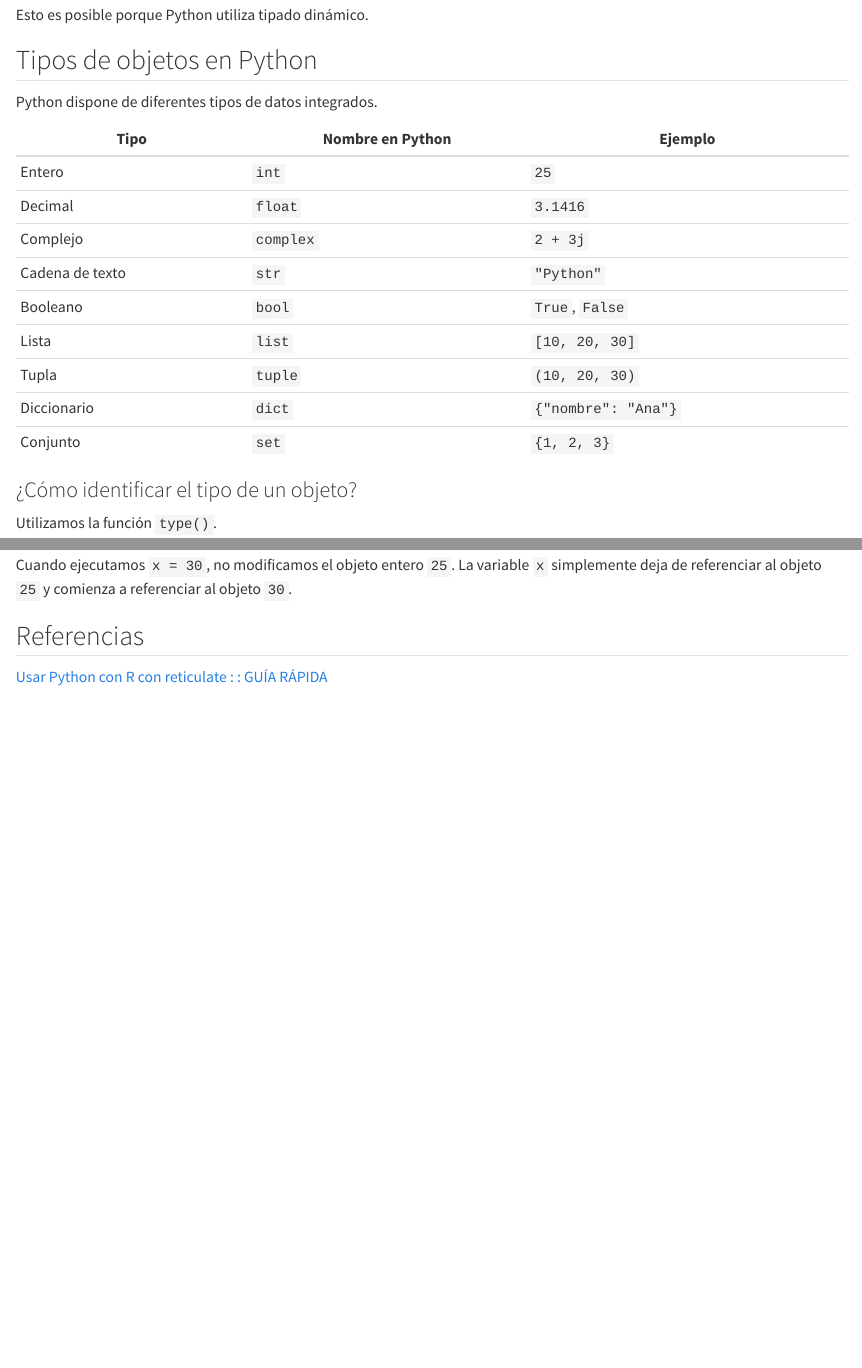
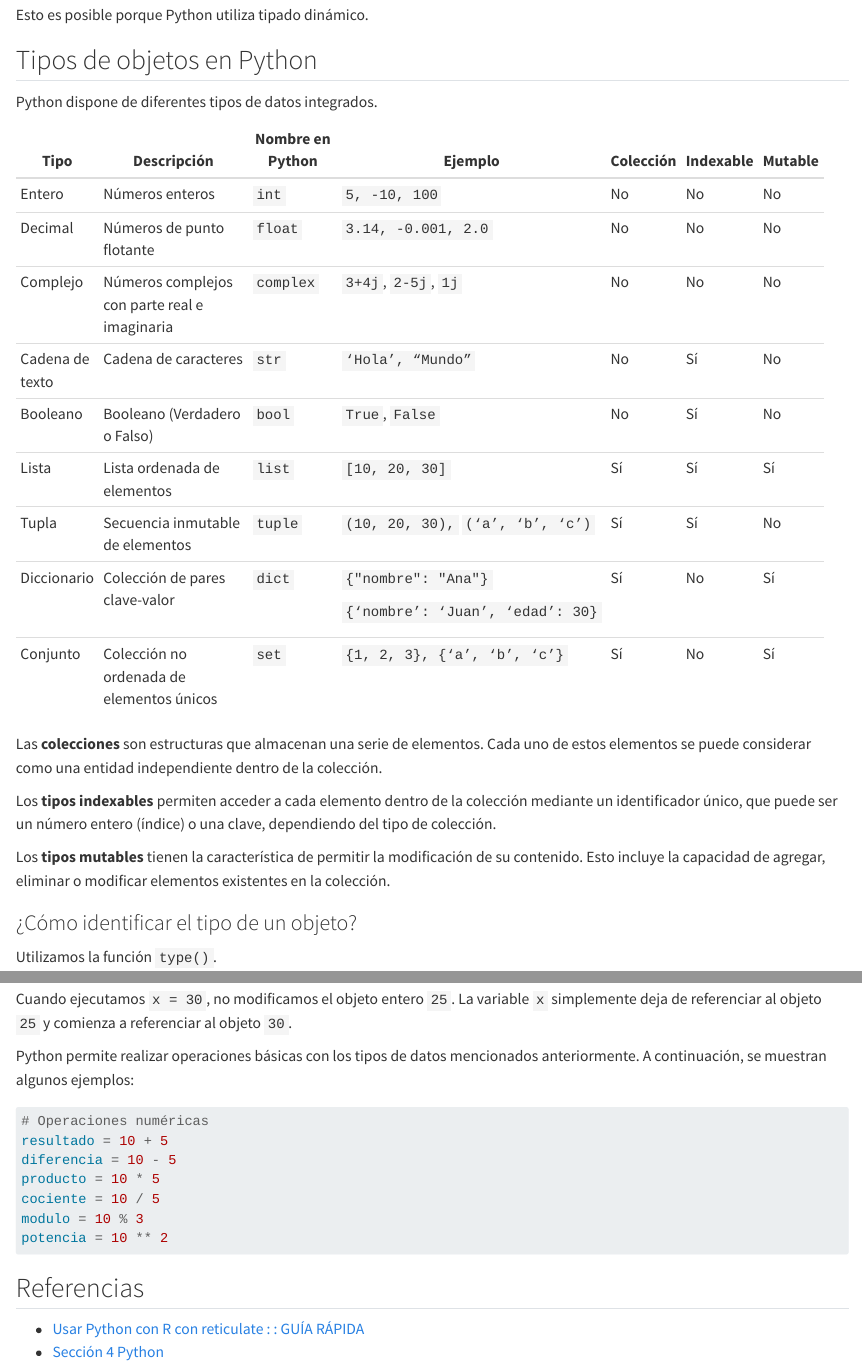
Before and after one commit to EveliaCoss/Mt2026_Taller_Computo_libro, a Quarto document (intro_python.qmd): the page in a window 1100 px wide, from 7100 px down, and a second part further down, joined at a grey line. Rendered offline with R 4.5, knitr and Pandoc in place of Quarto, with nearby package versions.

Commit message:
update tabla de tipos de datos en python2

````diff
--- a/intro_python.qmd
+++ b/intro_python.qmd
@@ -276,17 +284,35 @@ Esto es posible porque Python utiliza tipado dinámico.
 
 Python dispone de diferentes tipos de datos integrados.
 
-| Tipo            | Nombre en Python | Ejemplo             |
-|-----------------|------------------|---------------------|
-| Entero          | `int`            | `25`                |
-| Decimal         | `float`          | `3.1416`            |
-| Complejo        | `complex`        | `2 + 3j`            |
-| Cadena de texto | `str`            | `"Python"`          |
-| Booleano        | `bool`           | `True`, `False`     |
-| Lista           | `list`           | `[10, 20, 30]`      |
-| Tupla           | `tuple`          | `(10, 20, 30)`      |
-| Diccionario     | `dict`           | `{"nombre": "Ana"}` |
-| Conjunto        | `set`            | `{1, 2, 3}`         |
++-----------------+-----------------------------------------------+----------------------+-----------------------------------+---------------+---------------+-------------+
+| **Tipo**        | **Descripción**                               | **Nombre en Python** | **Ejemplo**                       | **Colección** | **Indexable** | **Mutable** |
++=================+===============================================+======================+===================================+===============+===============+=============+
+| Entero          | Números enteros                               | `int`                | `5, -10, 100`                     | No            | No            | No          |
++-----------------+-----------------------------------------------+----------------------+-----------------------------------+---------------+---------------+-------------+
+| Decimal         | Números de punto flotante                     | `float`              | `3.14, -0.001, 2.0`               | No            | No            | No          |
++-----------------+-----------------------------------------------+----------------------+-----------------------------------+---------------+---------------+-------------+
+| Complejo        | Números complejos con parte real e imaginaria | `complex`            | `3+4j`, `2-5j`, `1j`              | No            | No            | No          |
++-----------------+-----------------------------------------------+----------------------+-----------------------------------+---------------+---------------+-------------+
+| Cadena de texto | Cadena de caracteres                          | `str`                | `‘Hola’, “Mundo”`                 | No            | Sí            | No          |
++-----------------+-----------------------------------------------+----------------------+-----------------------------------+---------------+---------------+-------------+
+| Booleano        | Booleano (Verdadero o Falso)                  | `bool`               | `True`, `False`                   | No            | Sí            | No          |
++-----------------+-----------------------------------------------+----------------------+-----------------------------------+---------------+---------------+-------------+
+| Lista           | Lista ordenada de elementos                   | `list`               | `[10, 20, 30]`                    | Sí            | Sí            | Sí          |
++-----------------+-----------------------------------------------+----------------------+-----------------------------------+---------------+---------------+-------------+
+| Tupla           | Secuencia inmutable de elementos              | `tuple`              | `(10, 20, 30),` `(‘a’, ‘b’, ‘c’)` | Sí            | Sí            | No          |
++-----------------+-----------------------------------------------+----------------------+-----------------------------------+---------------+---------------+-------------+
+| Diccionario     | Colección de pares clave-valor                | `dict`               | `{"nombre": "Ana"}`               | Sí            | No            | Sí          |
+|                 |                                               |                      |                                   |               |               |             |
+|                 |                                               |                      | `{‘nombre’: ‘Juan’, ‘edad’: 30}`  |               |               |             |
++-----------------+-----------------------------------------------+----------------------+-----------------------------------+---------------+---------------+-------------+
+| Conjunto        | Colección no ordenada de elementos únicos     | `set`                | `{1, 2, 3}, {‘a’, ‘b’, ‘c’}`      | Sí            | No            | Sí          |
++-----------------+-----------------------------------------------+----------------------+-----------------------------------+---------------+---------------+-------------+
+
+Las **colecciones** son estructuras que almacenan una serie de elementos. Cada uno de estos elementos se puede considerar como una entidad independiente dentro de la colección.
+
+Los **tipos indexables** permiten acceder a cada elemento dentro de la colección mediante un identificador único, que puede ser un número entero (índice) o una clave, dependiendo del tipo de colección.
+
+Los **tipos mutables** tienen la característica de permitir la modificación de su contenido. Esto incluye la capacidad de agregar, eliminar o modificar elementos existentes en la colección.
 
 ### ¿Cómo identificar el tipo de un objeto?
 
@@ -336,6 +362,19 @@ x = 30
 
 Cuando ejecutamos `x = 30`, no modificamos el objeto entero `25`. La variable `x` simplemente deja de referenciar al objeto `25` y comienza a referenciar al objeto `30`.
 
+Python permite realizar operaciones básicas con los tipos de datos mencionados anteriormente. A continuación, se muestran algunos ejemplos:
+
+```{python}
+# Operaciones numéricas
+resultado = 10 + 5
+diferencia = 10 - 5
+producto = 10 * 5
+cociente = 10 / 5
+modulo = 10 % 3
+potencia = 10 ** 2
+```
+
 ## Referencias
 
-[Usar Python con R con reticulate : : GUÍA RÁPIDA](https://rstudio.github.io/cheatsheets/translations/spanish/reticulate_es.pdf)
+- [Usar Python con R con reticulate : : GUÍA RÁPIDA](https://rstudio.github.io/cheatsheets/translations/spanish/reticulate_es.pdf)
+- [Sección 4 Python](https://haydeeperuyero.github.io/Computo_Cientifico/python.html)
````
Also changed, not shown: docs/search.json, python_ejercicio1.html, intro_python.qmd (26 more changed lines), 5 other files.
